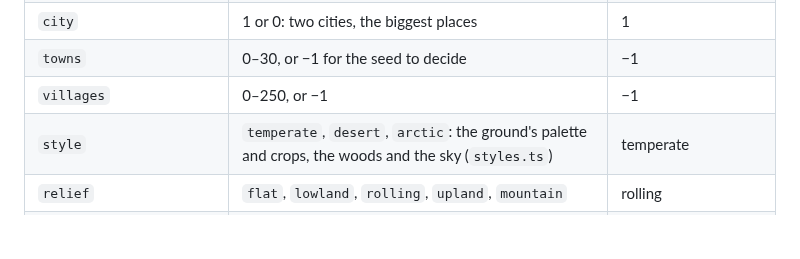
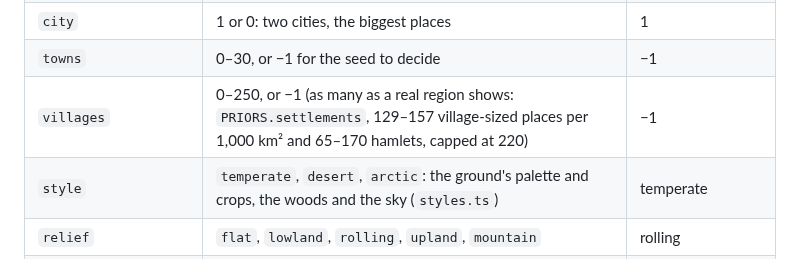
Before and after one commit to Libra-RobBaldwin/gamex, a Markdown page: docs/regiongen.md, the part around the change. Drawn GitHub-style; blank space fills up the shorter version.

```diff
--- a/docs/regiongen.md
+++ b/docs/regiongen.md
@@ -20,7 +20,7 @@ defaults become:
 | `lakes` | 0–12, or −1 for the seed to decide | −1 |
 | `city` | 1 or 0: two cities, the biggest places | 1 |
 | `towns` | 0–30, or −1 for the seed to decide | −1 |
-| `villages` | 0–250, or −1 | −1 |
+| `villages` | 0–250, or −1 (as many as a real region shows: `PRIORS.settlements`, 129–157 village-sized places per 1,000 km² and 65–170 hamlets, capped at 220) | −1 |
 | `style` | `temperate`, `desert`, `arctic`: the ground's palette and crops, the woods and the sky (`styles.ts`) | temperate |
 | `relief` | `flat`, `lowland`, `rolling`, `upland`, `mountain` | rolling |
 | `real` | a real region's id (`public/regions/<id>`): the map is that region, not made up | |
```
Also changed, not shown: docs/briefs/realism.md (+3 -2 lines), docs/reports/os/country-after-6km.jpg (added), docs/reports/os/country-before-6km.jpg (added), 7 other files.
